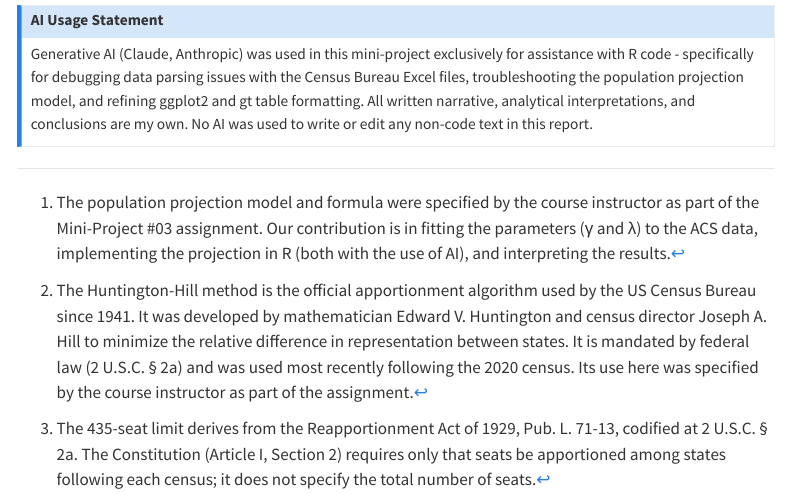
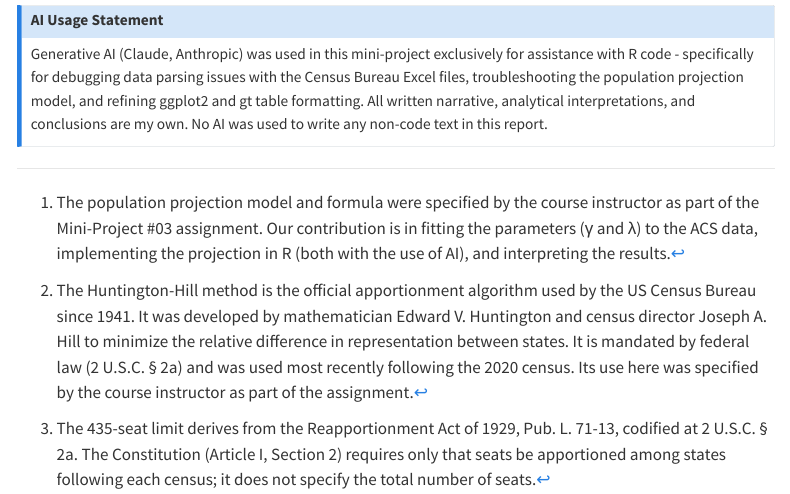
Before and after one commit to RaulSolaNavarro/STA9750-2026-SPRING, a Quarto document (mp03.qmd): the page in a window 1100 px wide, from 13110 px down. Rendered offline with R 4.5, knitr and Pandoc in place of Quarto, with nearby package versions; some code elsewhere in the file could not run offline; menus at the side of the page are left out.

Commit message:
minor tweak to the AI usage statement

```diff
--- a/mp03.qmd
+++ b/mp03.qmd
@@ -2565,5 +2565,5 @@ for assistance with R code - specifically for debugging data parsing issues
 with the Census Bureau Excel files, troubleshooting the population projection
 model, and refining ggplot2 and gt table formatting. All written narrative,
 analytical interpretations, and conclusions are my own. No AI was used to
-write or edit any non-code text in this report.
+write any non-code text in this report.
 :::
```
